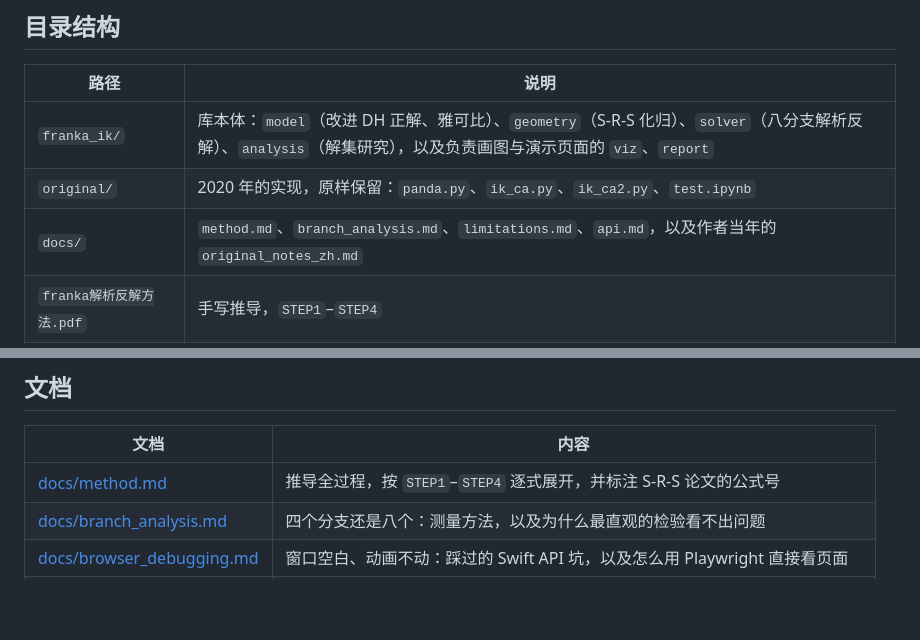
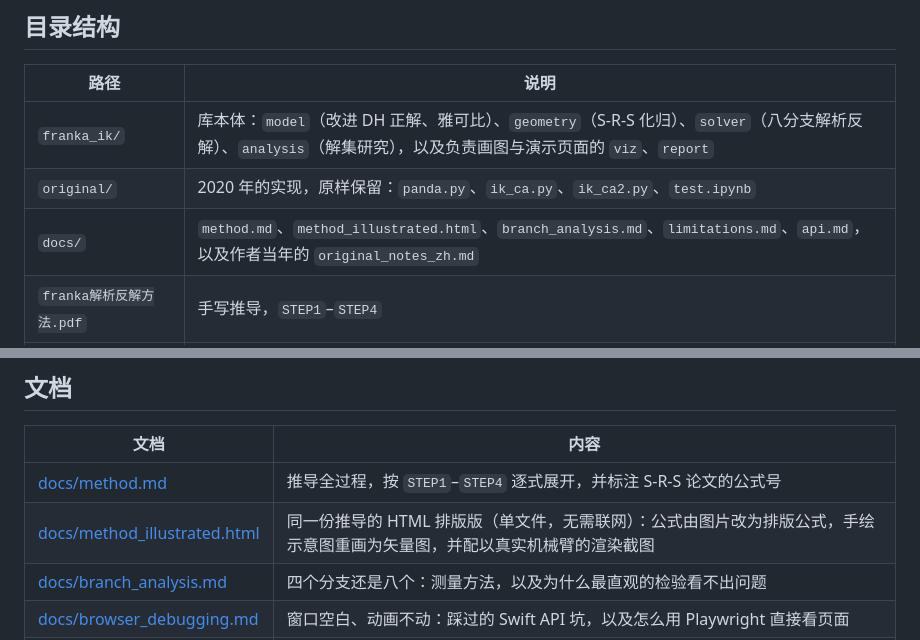
Before and after one commit to yangliangzhu/franka-emika-inverse-kinematics, a Markdown page: README.md, 2 parts joined by grey strips. Drawn GitHub-style; blank space fills up the shorter version.

```diff
--- a/README.md
+++ b/README.md
@@ -129,7 +129,7 @@ fk.solve_closest(pose, q7, reference=previous)   # 离参考构型最近的一
 |---|---|
 | `franka_ik/` | 库本体：`model`（改进 DH 正解、雅可比）、`geometry`（S-R-S 化归）、`solver`（八分支解析反解）、`analysis`（解集研究），以及负责画图与演示页面的 `viz`、`report` |
 | `original/` | 2020 年的实现，原样保留：`panda.py`、`ik_ca.py`、`ik_ca2.py`、`test.ipynb` |
-| `docs/` | `method.md`、`branch_analysis.md`、`limitations.md`、`api.md`，以及作者当年的 `original_notes_zh.md` |
+| `docs/` | `method.md`、`method_illustrated.html`、`branch_analysis.md`、`limitations.md`、`api.md`，以及作者当年的 `original_notes_zh.md` |
 | `franka解析反解方法.pdf` | 手写推导，`STEP1`–`STEP4` |
 | `tests/` | 测试套件，包含与 `original/` 的逐分支对照 |
 | `examples/` | 11 个例子：`01`–`06` 是 matplotlib 的推导走读（模型、化归、八个分支、关节限位、覆盖率、跟踪），`07`–`11` 是 Swift 交互式 3D 演示 |
@@ -142,6 +142,7 @@ fk.solve_closest(pose, q7, reference=previous)   # 离参考构型最近的一
 | 文档 | 内容 |
 |---|---|
 | [docs/method.md](docs/method.md) | 推导全过程，按 `STEP1`–`STEP4` 逐式展开，并标注 S-R-S 论文的公式号 |
+| [docs/method_illustrated.html](docs/method_illustrated.html) | 同一份推导的 HTML 排版版（单文件，无需联网）：公式由图片改为排版公式，手绘示意图重画为矢量图，并配以真实机械臂的渲染截图 |
 | [docs/branch_analysis.md](docs/branch_analysis.md) | 四个分支还是八个：测量方法，以及为什么最直观的检验看不出问题 |
 | [docs/browser_debugging.md](docs/browser_debugging.md) | 窗口空白、动画不动：踩过的 Swift API 坑，以及怎么用 Playwright 直接看页面 |
 | [docs/limitations.md](docs/limitations.md) | 关节限位、`q₇ = ±90°`、并不存在的对称性、原代码的缺陷 |
```
Also changed, not shown: README.en.md (+2 -1 lines).
